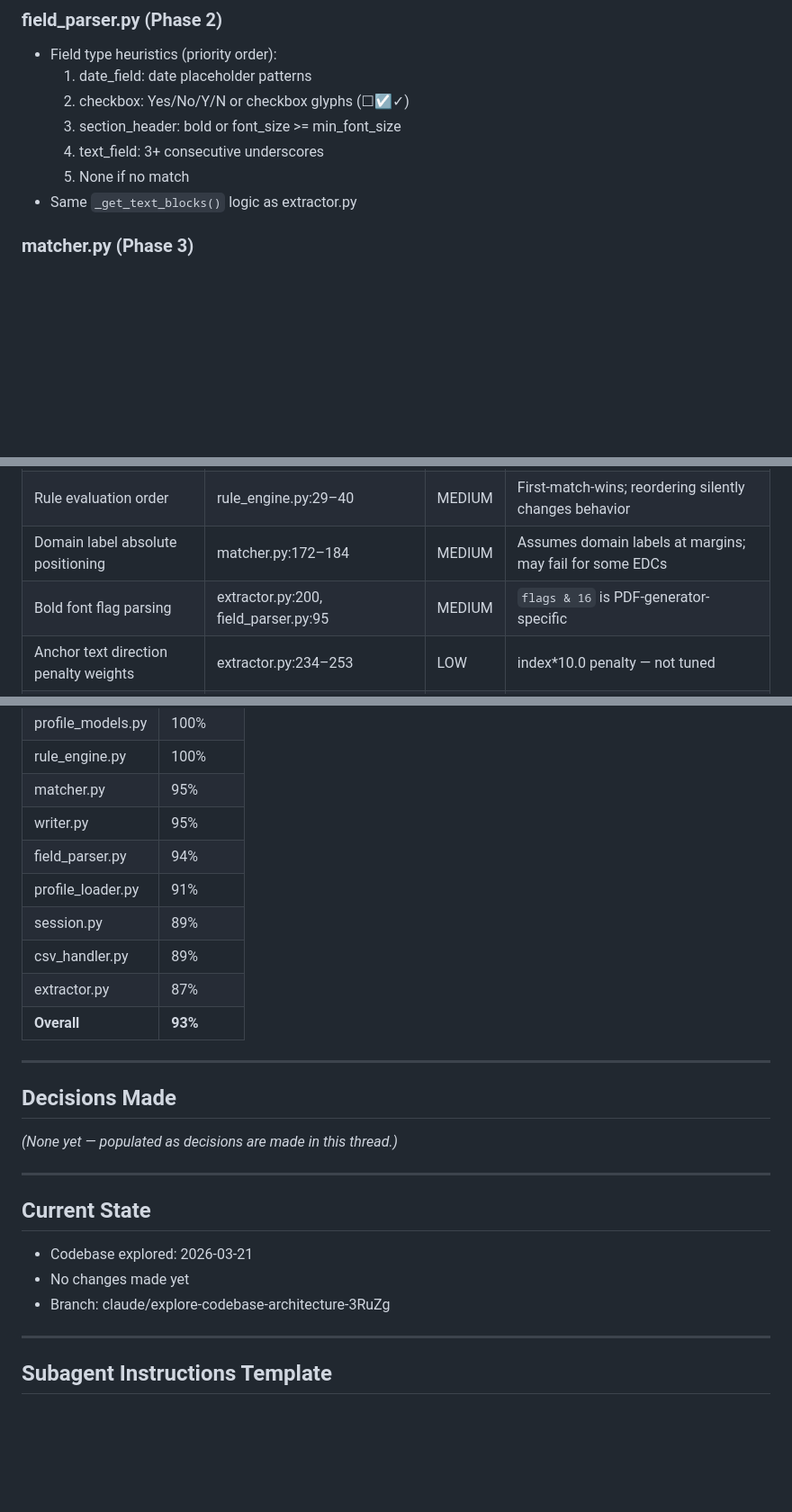
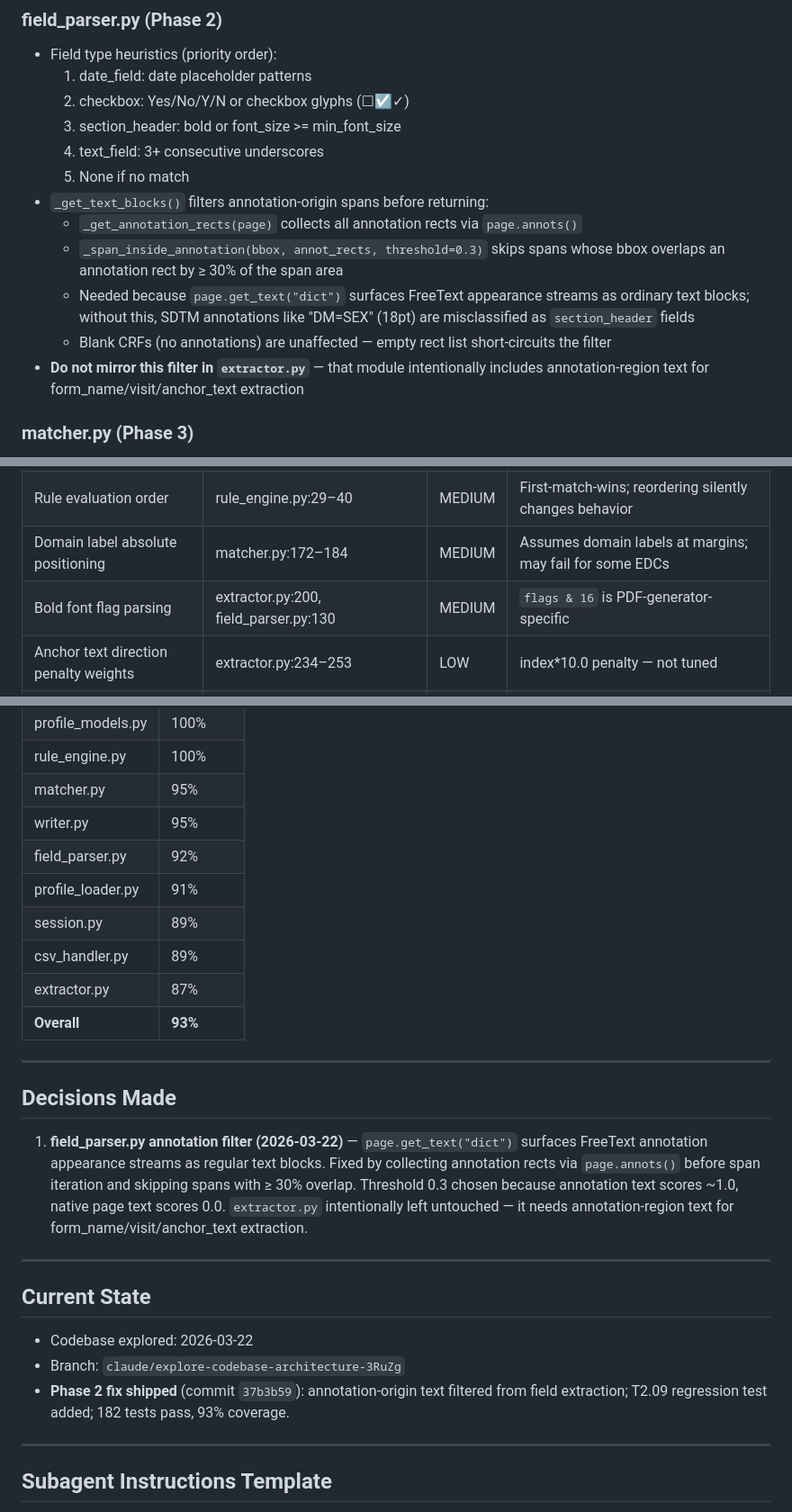
Before and after one commit to linm1/crf-migrate, a Markdown page: ORCHESTRATOR.md, 3 parts joined by grey strips. Shown at 90% size. Drawn GitHub-style; blank space fills up the shorter version.

Commit message:
Update ORCHESTRATOR.md with Phase 2 annotation-filter fix
Documents the root cause (page.get_text surfacing annotation appearance
streams), the fix (_get_annotation_rects + _span_inside_annotation),
the deliberate asymmetry with extractor.py, updated coverage figures,
and the decision log entry.

https://claude.ai/code/session_01UPyaruhpU4ks7eWmefbkER

```diff
--- a/ORCHESTRATOR.md
+++ b/ORCHESTRATOR.md
@@ -118,7 +118,12 @@ Sequential phases. Each phase writes a JSON artifact. Editing a phase invalidate
   3. section_header: bold or font_size >= min_font_size
   4. text_field: 3+ consecutive underscores
   5. None if no match
-- Same `_get_text_blocks()` logic as extractor.py
+- `_get_text_blocks()` filters annotation-origin spans before returning:
+  - `_get_annotation_rects(page)` collects all annotation rects via `page.annots()`
+  - `_span_inside_annotation(bbox, annot_rects, threshold=0.3)` skips spans whose bbox overlaps an annotation rect by ≥ 30% of the span area
+  - Needed because `page.get_text("dict")` surfaces FreeText appearance streams as ordinary text blocks; without this, SDTM annotations like "DM=SEX" (18pt) are misclassified as `section_header` fields
+  - Blank CRFs (no annotations) are unaffected — empty rect list short-circuits the filter
+- **Do not mirror this filter in `extractor.py`** — that module intentionally includes annotation-region text for form_name/visit/anchor_text extraction
 
 ### matcher.py (Phase 3)
 - Pass 1 — exact: form_name == form_name AND anchor_text == label (case-insensitive). Requires non-empty anchor_text. Confidence = exact_threshold (1.0).
@@ -189,7 +194,7 @@ No circular imports. `rule_engine.py` is intentionally free of fitz/streamlit.
 | PyMuPDF AGPL-3.0 license | pyproject.toml | HIGH | Fallback (pypdf) not implemented |
 | Rule evaluation order | rule_engine.py:29–40 | MEDIUM | First-match-wins; reordering silently changes behavior |
 | Domain label absolute positioning | matcher.py:172–184 | MEDIUM | Assumes domain labels at margins; may fail for some EDCs |
-| Bold font flag parsing | extractor.py:200, field_parser.py:95 | MEDIUM | `flags & 16` is PDF-generator-specific |
+| Bold font flag parsing | extractor.py:200, field_parser.py:130 | MEDIUM | `flags & 16` is PDF-generator-specific |
 | Anchor text direction penalty weights | extractor.py:234–253 | LOW | index*10.0 penalty — not tuned |
 | Matching threshold defaults | profile_models.py:68–71 | MEDIUM | 0.80/0.90 may be wrong for different CRF styles |
 | CSV NaN handling | csv_handler.py:35,124,224 | LOW | Assumes pandas NaN-for-missing behavior |
@@ -227,7 +232,7 @@ Visit rules: Screening, Baseline, Week {1}, End of Study, Running Records
 | rule_engine.py | 100% |
 | matcher.py | 95% |
 | writer.py | 95% |
-| field_parser.py | 94% |
+| field_parser.py | 92% |
 | profile_loader.py | 91% |
 | session.py | 89% |
 | csv_handler.py | 89% |
@@ -238,15 +243,15 @@ Visit rules: Screening, Baseline, Week {1}, End of Study, Running Records
 
 ## Decisions Made
 
-_(None yet — populated as decisions are made in this thread.)_
+1. **field_parser.py annotation filter (2026-03-22)** — `page.get_text("dict")` surfaces FreeText annotation appearance streams as regular text blocks. Fixed by collecting annotation rects via `page.annots()` before span iteration and skipping spans with ≥ 30% overlap. Threshold 0.3 chosen because annotation text scores ~1.0, native page text scores 0.0. `extractor.py` intentionally left untouched — it needs annotation-region text for form_name/visit/anchor_text extraction.
 
 ---
 
 ## Current State
 
-- Codebase explored: 2026-03-21
-- No changes made yet
-- Branch: claude/explore-codebase-architecture-3RuZg
+- Codebase explored: 2026-03-22
+- Branch: `claude/explore-codebase-architecture-3RuZg`
+- **Phase 2 fix shipped** (commit `37b3b59`): annotation-origin text filtered from field extraction; T2.09 regression test added; 182 tests pass, 93% coverage.
 
 ---
 
```
